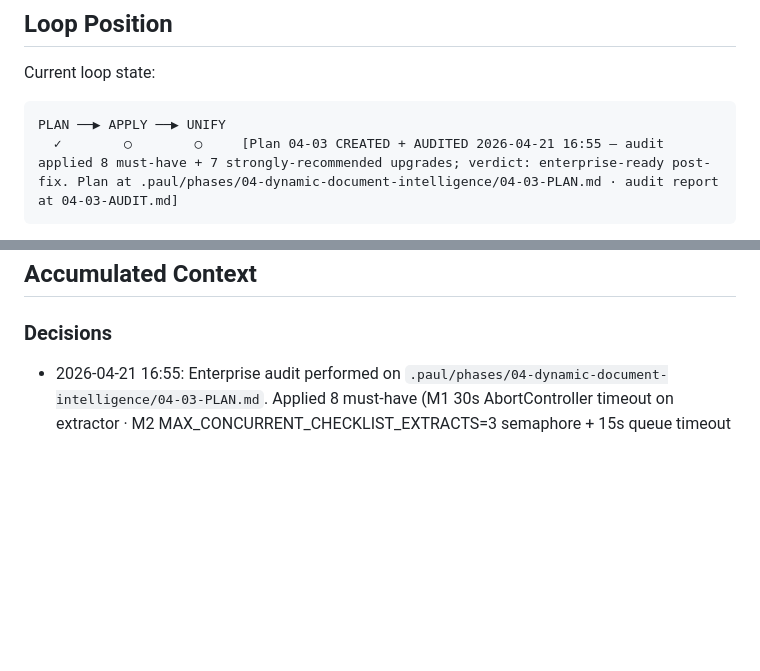
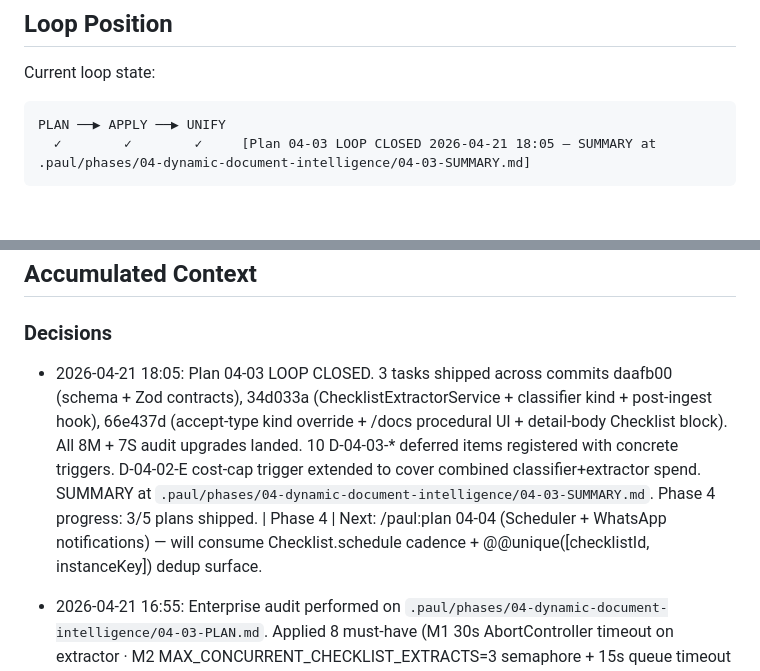
Before and after one commit to hphnam/ai-gm.ai-master, a Markdown page: .paul/STATE.md, 2 parts joined by grey strips. Rendered like a GitHub page; blank space fills up the shorter version.

````diff
--- a/.paul/STATE.md
+++ b/.paul/STATE.md
@@ -32,6 +32,6 @@ Progress:
 Current loop state:
 ```
 PLAN ──▶ APPLY ──▶ UNIFY
-  ✓        ○        ○     [Plan 04-03 CREATED + AUDITED 2026-04-21 16:55 — audit applied 8 must-have + 7 strongly-recommended upgrades; verdict: enterprise-ready post-fix. Plan at .paul/phases/04-dynamic-document-intelligence/04-03-PLAN.md · audit report at 04-03-AUDIT.md]
+  ✓        ✓        ✓     [Plan 04-03 LOOP CLOSED 2026-04-21 18:05 — SUMMARY at .paul/phases/04-dynamic-document-intelligence/04-03-SUMMARY.md]
 ```
 
@@ -40,6 +40,7 @@ Next: APPROVE → `/paul:apply 04-03`. Plan 04-03 adds `DocumentType.kind` enum
 ## Accumulated Context
 
 ### Decisions
+- 2026-04-21 18:05: Plan 04-03 LOOP CLOSED. 3 tasks shipped across commits daafb00 (schema + Zod contracts), 34d033a (ChecklistExtractorService + classifier kind + post-ingest hook), 66e437d (accept-type kind override + /docs procedural UI + detail-body Checklist block). All 8M + 7S audit upgrades landed. 10 D-04-03-* deferred items registered with concrete triggers. D-04-02-E cost-cap trigger extended to cover combined classifier+extractor spend. SUMMARY at `.paul/phases/04-dynamic-document-intelligence/04-03-SUMMARY.md`. Phase 4 progress: 3/5 plans shipped. | Phase 4 | Next: /paul:plan 04-04 (Scheduler + WhatsApp notifications) — will consume Checklist.schedule cadence + @@unique([checklistId, instanceKey]) dedup surface.
 - 2026-04-21 16:55: Enterprise audit performed on `.paul/phases/04-dynamic-document-intelligence/04-03-PLAN.md`. Applied 8 must-have (M1 30s AbortController timeout on extractor · M2 MAX_CONCURRENT_CHECKLIST_EXTRACTS=3 semaphore + 15s queue timeout · M3 post-parse step-index normalization [0..N-1] · M4 ChecklistInstanceKeySchema Zod regex contract for 04-04 · M5 docs.checklist_extracted success audit log with actingUserId · M6 docs.matched_type_missing race-condition warn log · M7 detail-view path corrected to apps/web/src/app/docs/[id]/doc-detail-body.tsx · M8 @CurrentUser threaded through create+upload endpoints) + 7 strongly-recommended (S1 diff+deploy migration pattern note · S2 200-char content-length floor + skip log · S3 D-04-02-E $10/org trigger extended to classifier+extractor spend sum · S4 1-retry on transient Claude 5xx/429 · S5 kindOverridden boolean in docs.type_accepted audit log · S6 200-step display cap + overflow banner · S7 rollback SQL documented in SUMMARY) upgrades. Deferred 6 (probes, extraction cost-cap impl, mid-call budget, tz, version history, analytics). Verdict: conditionally acceptable pre-fix → enterprise-ready post-fix. Full audit at `.paul/phases/04-dynamic-document-intelligence/04-03-AUDIT.md`. | Phase 4 | Plan strengthened for enterprise / SOC-2 CC6.6 standards before procedural-model APPLY.
 - Implementation order defined in PAUL.md (Section 12): scaffold → schema → embeddings → seeder → retrieval → chat → controller → UI
 - POC scope excludes auth, multi-tenancy, BullMQ queues
````
Also changed, not shown: other parts of .paul/STATE.md (+4 -4 lines), 1 other file.
